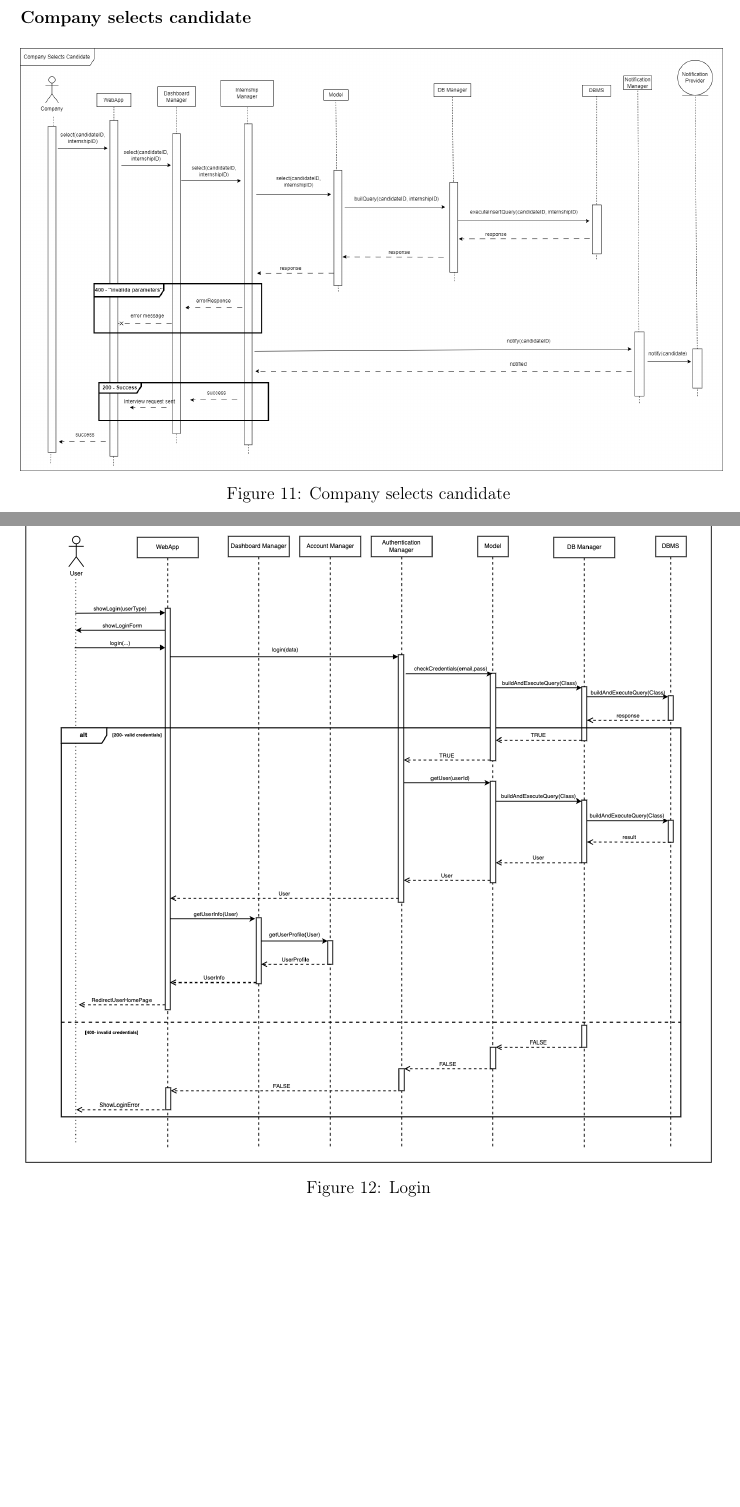
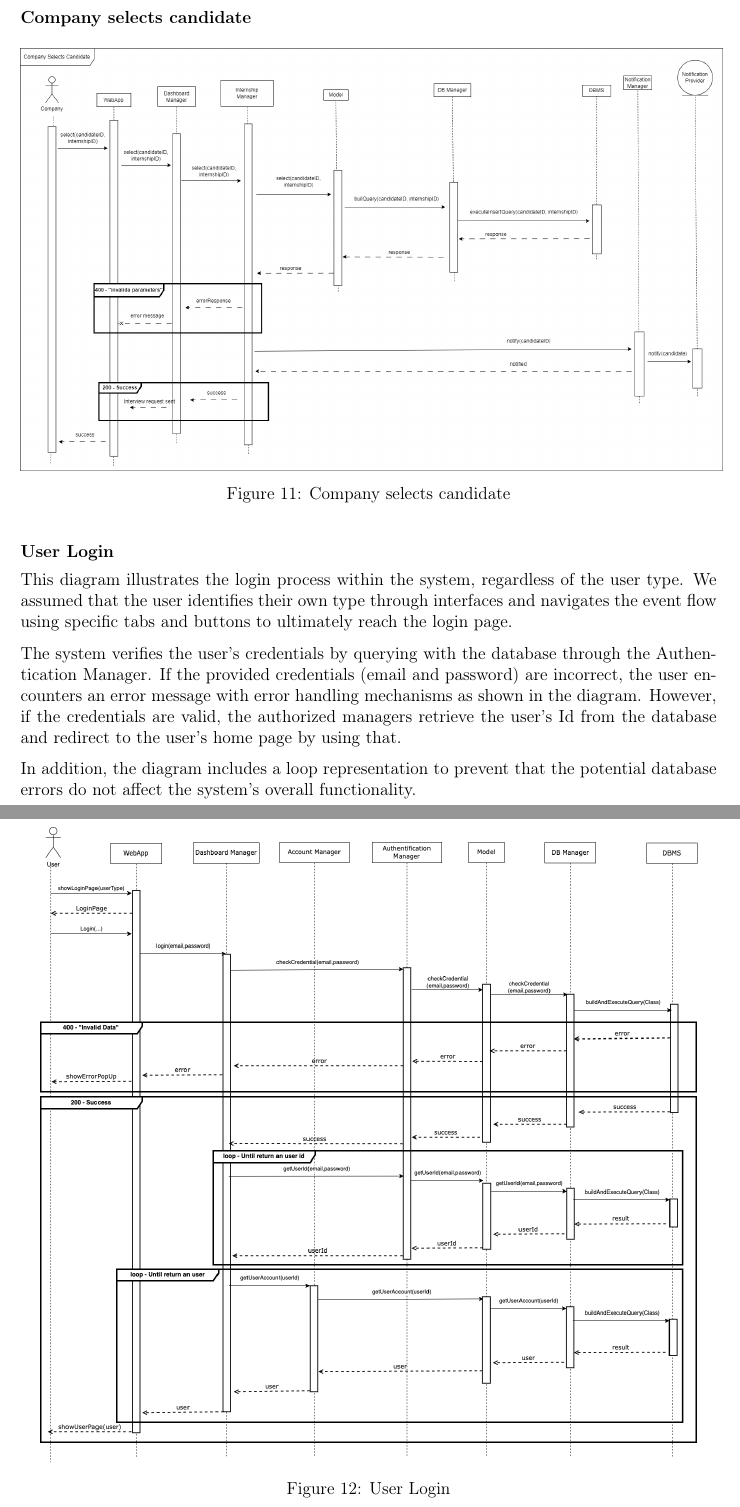
Before and after one commit to alesalv0/RattiSalvatoreYalcin, a LaTeX document (DD.tex): two parts of pages 18 and 19 of 34, joined at a grey line, cut so that both start at the same text, the shorter picture padded with empty space. Compiled offline with pdfLaTeX.

Commit message:
User login updated and added description

```diff
--- a/DD.tex
+++ b/DD.tex
@@ -335,11 +335,17 @@ The student initiates the process by uploading their CV, which is handled by the
 \end{figure}
 
 
-\begin{figure}[H]
+
+    \subsubsection*{ User Login}
+    This diagram illustrates the login process within the system, regardless of the user type. We assumed that the user identifies their own type through interfaces and navigates the event flow using specific tabs and buttons to ultimately reach the login page.
+
+    The system verifies the user's credentials by querying with the database through the Authentication Manager. If the provided credentials (email and password) are incorrect, the user encounters an error message with error handling mechanisms  as shown in the diagram. However, if the credentials are valid, the authorized managers retrieve the user's Id from the database and redirect to the user's home page by using that.
+
+    In addition, the diagram includes a loop representation to prevent that the potential database errors do not affect the system's overall functionality.
+    \begin{figure}[H]
     \centering
-    \includegraphics[scale = 0.35]{DD_figures/SingleDiagrams/login.drawio.png}
-    \caption{Login}
-    \centering
+    \includegraphics[scale = 0.35]{DD_figures/RuntimeView/UserLogin.drawio.png}
+    \caption{User Login}
 \end{figure}
 
 \begin{figure}[H]
```
Also changed, not shown: DD_figures/RuntimeView/UserLogin.drawio.png (added), DD_figures/SingleDiagrams/login.drawio.png (deleted).
